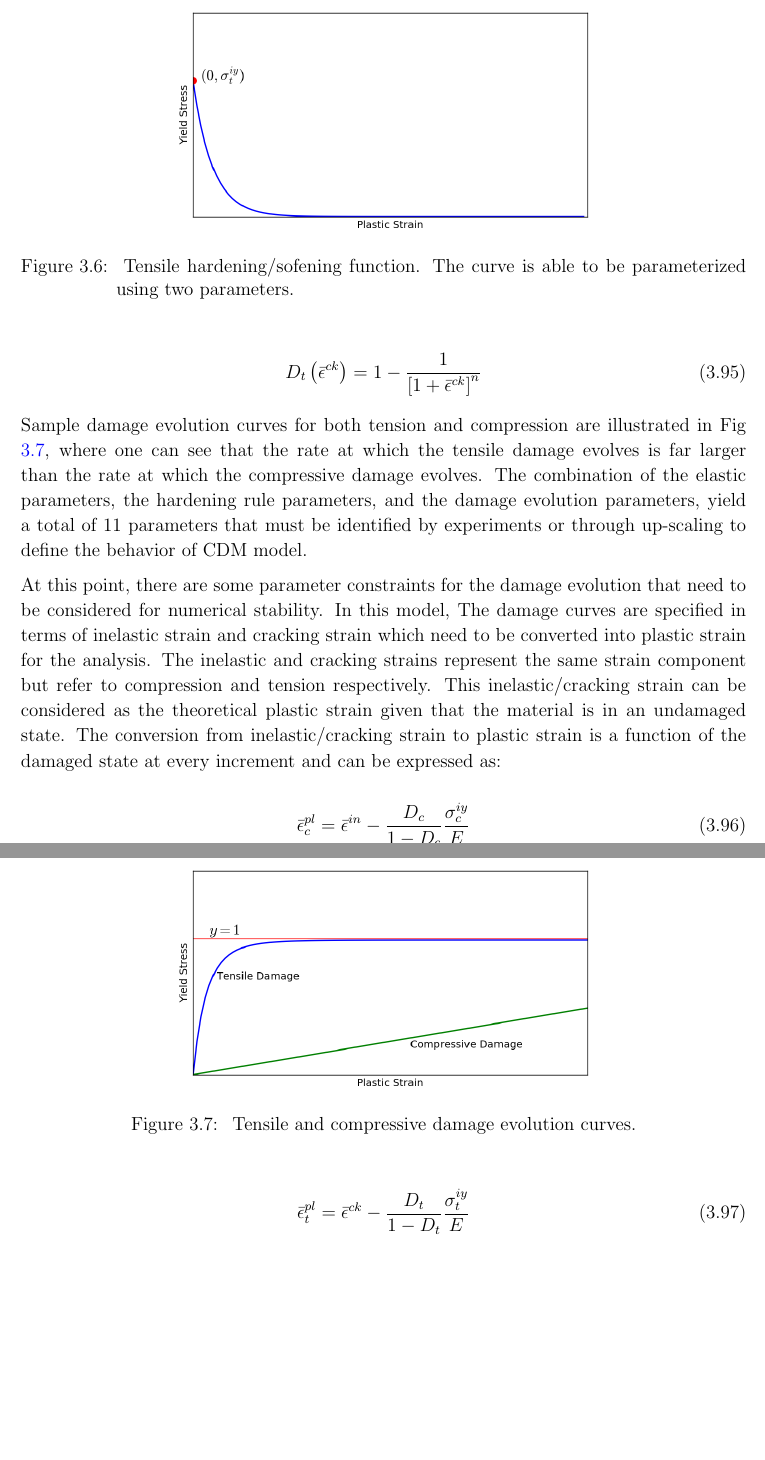
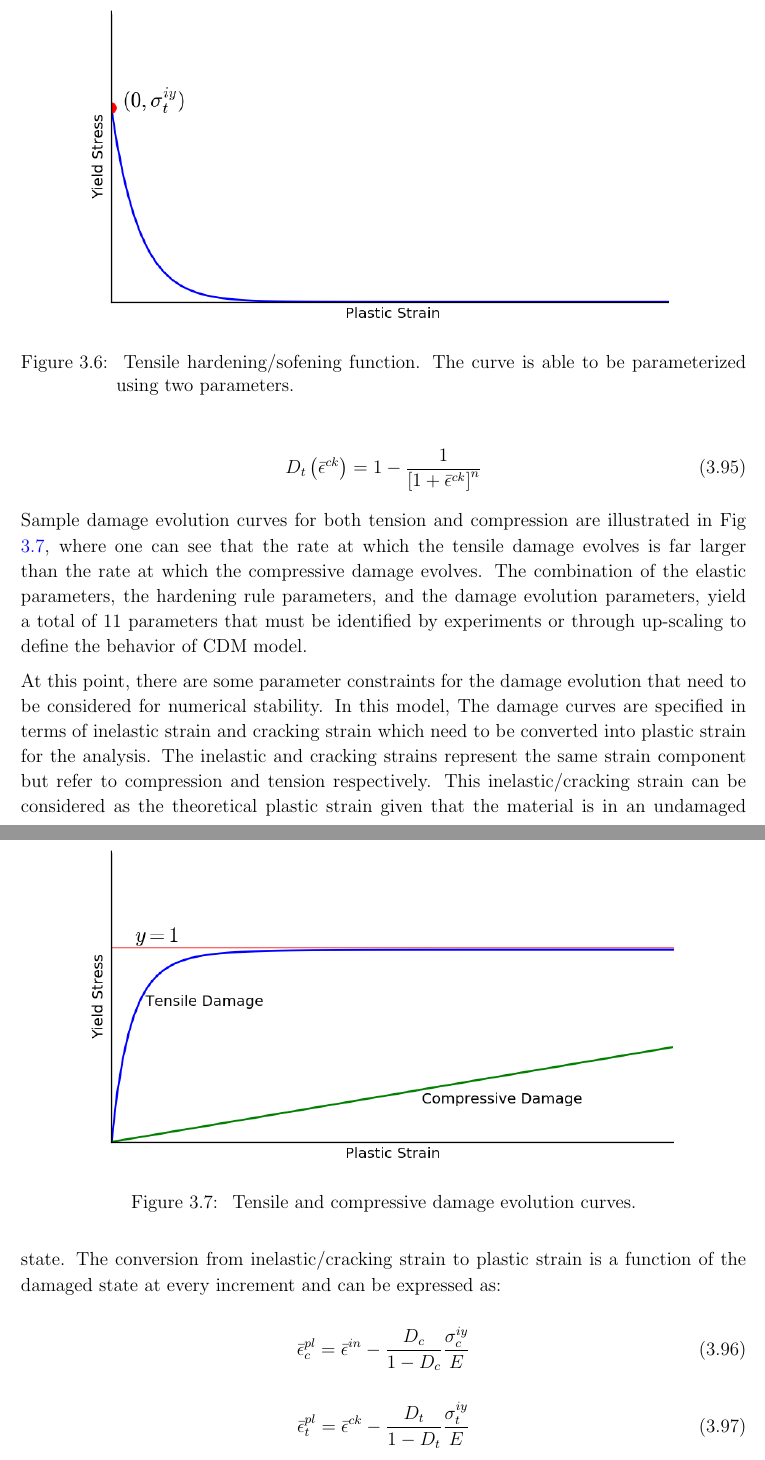
Before and after one commit to yetisir/masters-thesis, a LaTeX thesis (UpScalingDEMSimulations.tex, which reads Chapter3.tex): two parts of pages 60 and 61 of 109, joined at a grey line, cut so that both start at the same text, the shorter picture padded with empty space. Compiled offline with pdfLaTeX.

Commit message:
modifies function plots, minor editorial changes in chap3

```diff
--- a/Chapter3.tex
+++ b/Chapter3.tex
@@ -939,7 +939,7 @@ The tensile hardening rule has a fundamentally different behavior than the compr
 
 \begin{figure}[!htb]
 \begin{center}
-\includegraphics[width=0.7\textwidth]{figures/Chapter3/TensionHardening}
+\includegraphics[width=\textwidth]{figures/Chapter3/TensionHardening}
 \caption{{\label{fig:tensionHardening} Tensile hardening/sofening function. The curve is able to be parameterized using two parameters.%
 }}
 \end{center}
@@ -962,7 +962,7 @@ Sample damage evolution curves for both tension and compression are illustrated
 
 \begin{figure}[!htb]
 \begin{center}
-\includegraphics[width=0.7\textwidth]{figures/Chapter3/DamageCurves}
+\includegraphics[width=\textwidth]{figures/Chapter3/DamageCurves}
 \caption{{\label{fig:damageCurves} Tensile and compressive damage evolution curves.%
 }}
 \end{center}
```
Also changed, not shown: UpScalingDEMSimulations.pdf, figures/Chapter3/DamageCurves.png, figures/Chapter3/TensionHardening.png.
